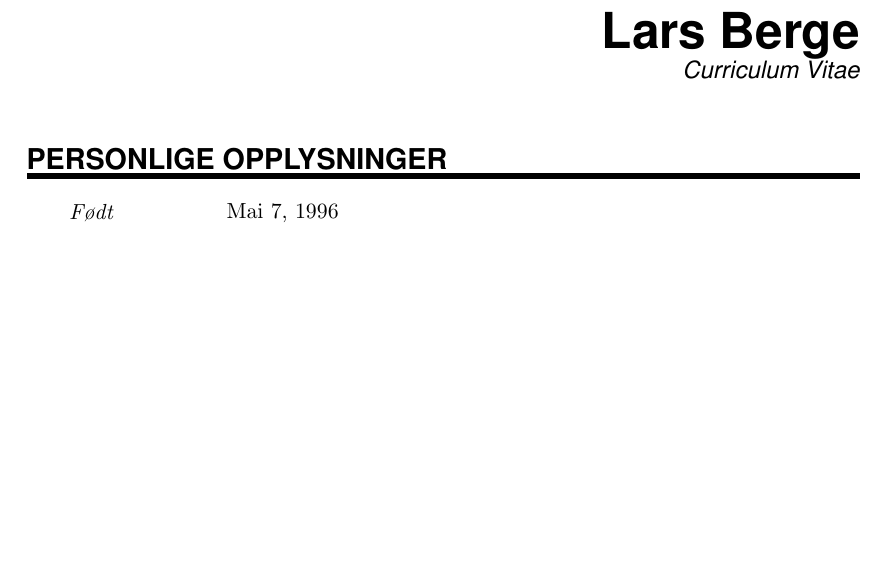
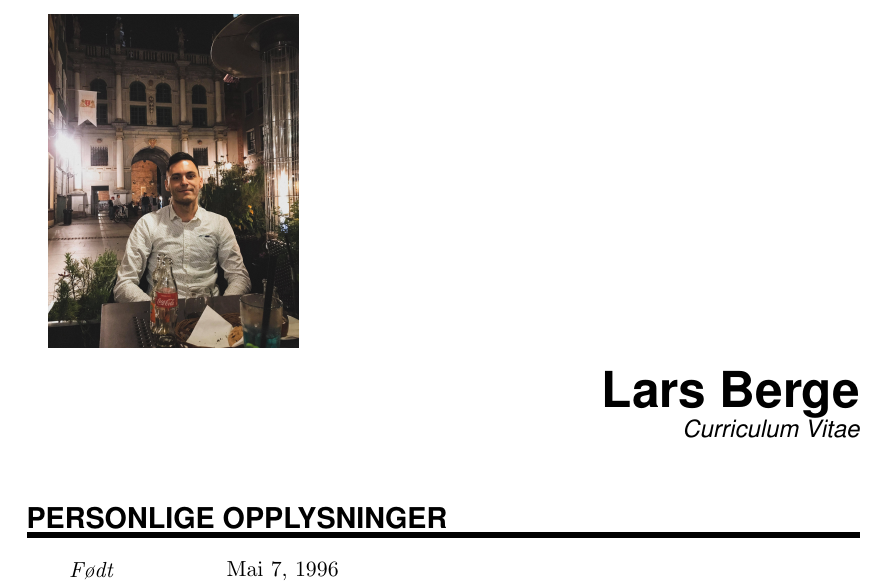
Before and after one commit to LarsBerge1/cvBergeLars, a LaTeX document (main.tex): part of page 1 of 2 before the commit and part of page 1 of 3 after it, cut so that both start at the same text, the shorter picture padded with empty space. Compiled offline with pdfLaTeX.

Commit message:
photo added

```diff
--- a/main.tex
+++ b/main.tex
@@ -24,16 +24,16 @@
 %%%%%%%%%%%%%%%%%%%%%%%%%%%%%%%%%%%%%%%%%%%%%%%%%%%%%%%%%%%%%%%%%%%%%%
 \documentclass[paper=a4,fontsize=11pt]{scrartcl} % KOMA-article class
 
-\usepackage[norwegian]{babel}
+\usepackage[norsk]{babel}
 \usepackage[utf8x]{inputenc}
 \usepackage[protrusion=true,expansion=true]{microtype}
 \usepackage{amsmath,amsfonts,amsthm}     % Math packages
 \usepackage{graphicx}                    % Enable pdflatex
+%\graphicspath{ {./images/} }
 \usepackage[svgnames]{xcolor}            % Colors by their 'svgnames'
 \usepackage{geometry}
 	\textheight=700px                    % Saving trees ;-)
 \usepackage{url}
-
 \frenchspacing              % Better looking spacings after periods
 \pagestyle{empty}           % No pagenumbers/headers/footers
 
@@ -101,10 +101,10 @@
 %%% Begin Document
 %%% ------------------------------------------------------------
 \begin{document}
-% you can upload a photo and include it here...
+ %you can upload a photo and include it here...
 %\begin{wrapfigure}{l}{0.5\textwidth}
-%	\vspace*{-2em}
-%		\includegraphics[width=0.15\textwidth]{photo}
+	%\vspace*{-2em}
+		\includegraphics[width=0.30\textwidth]{pb}
 %\end{wrapfigure}
 
 \MyName{Lars Berge}
```
Also changed, not shown: VGSvitnemal.pdf (added).
